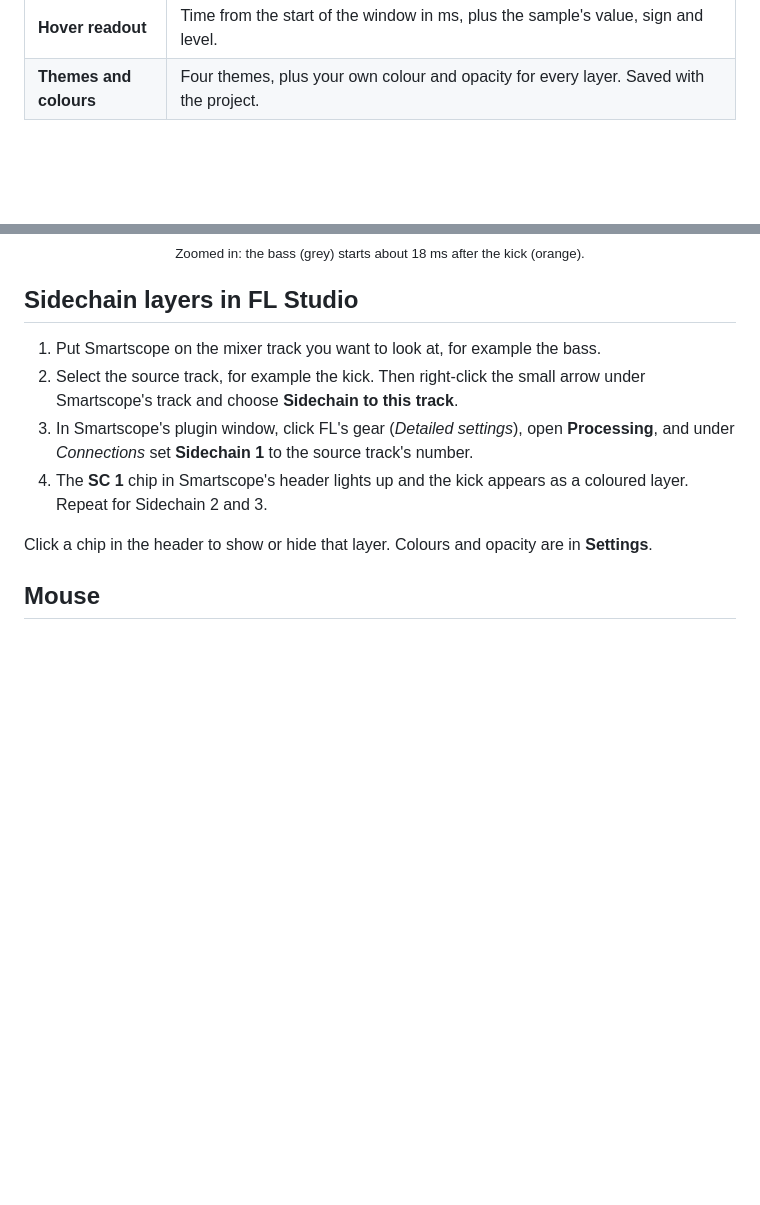
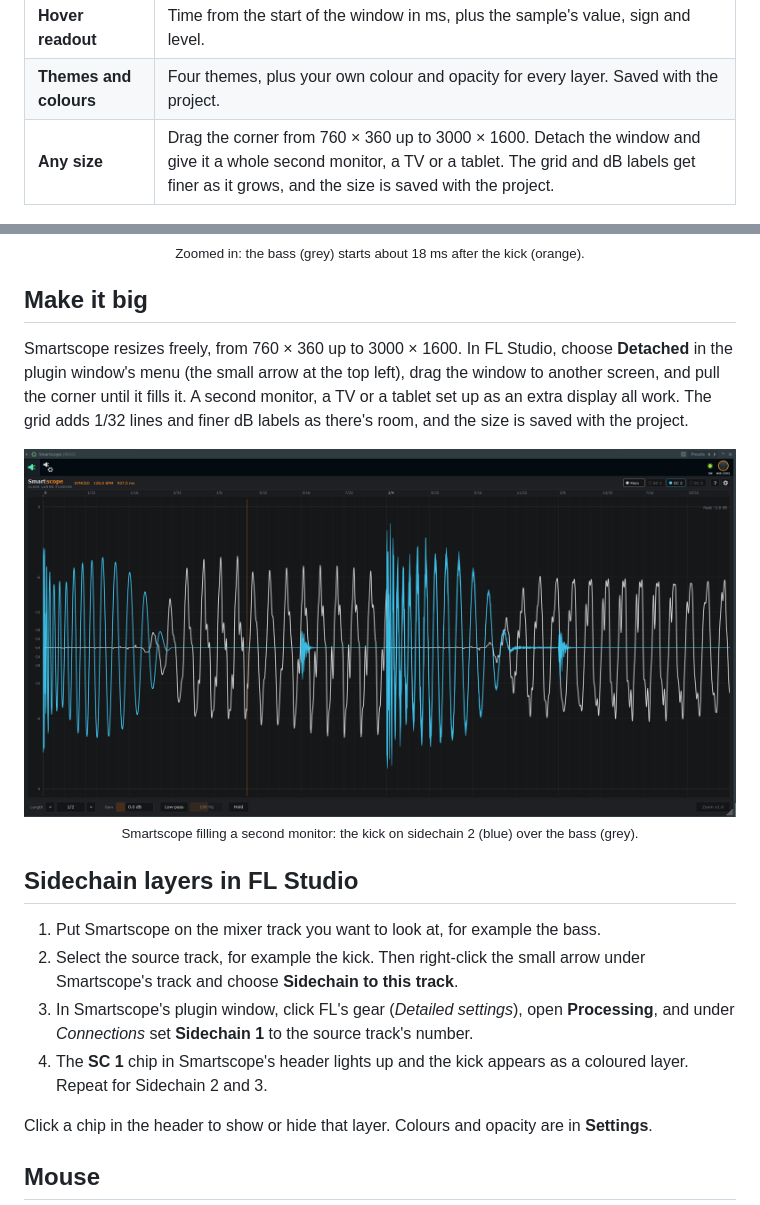
Before and after one commit to claeslanng/Smartscope, a Markdown page: README.md, 2 parts joined by grey strips. Rendered like a GitHub page; pictures changed too: docs/images/fullscreen.png (added); blank space fills up the shorter version.

```diff
--- a/README.md
+++ b/README.md
@@ -44,10 +44,20 @@ The plugin passes audio through unchanged, so it's safe on any track or on the m
 | **0 dB markers** | Red ticks show where the signal goes above 0 dBFS. |
 | **Hover readout** | Time from the start of the window in ms, plus the sample's value, sign and level. |
 | **Themes and colours** | Four themes, plus your own colour and opacity for every layer. Saved with the project. |
+| **Any size** | Drag the corner from 760 × 360 up to 3000 × 1600. Detach the window and give it a whole second monitor, a TV or a tablet. The grid and dB labels get finer as it grows, and the size is saved with the project. |
 
 <p align="center">
   <img src="docs/images/zoom.png" width="900" alt="Zoomed in: the bass starts about 18 ms after the kick">
   <br><sub>Zoomed in: the bass (grey) starts about 18 ms after the kick (orange).</sub>
+</p>
+
+## Make it big
+
+Smartscope resizes freely, from 760 × 360 up to 3000 × 1600. In FL Studio, choose **Detached** in the plugin window's menu (the small arrow at the top left), drag the window to another screen, and pull the corner until it fills it. A second monitor, a TV or a tablet set up as an extra display all work. The grid adds 1/32 lines and finer dB labels as there's room, and the size is saved with the project.
+
+<p align="center">
+  <img src="docs/images/fullscreen.png" width="900" alt="Smartscope filling a second monitor in FL Studio, showing the kick (blue) over the bass (grey)">
+  <br><sub>Smartscope filling a second monitor: the kick on sidechain 2 (blue) over the bass (grey).</sub>
 </p>
 
 ## Sidechain layers in FL Studio
```
Also changed, not shown: CLAUDE.md (+10 -3 lines).
